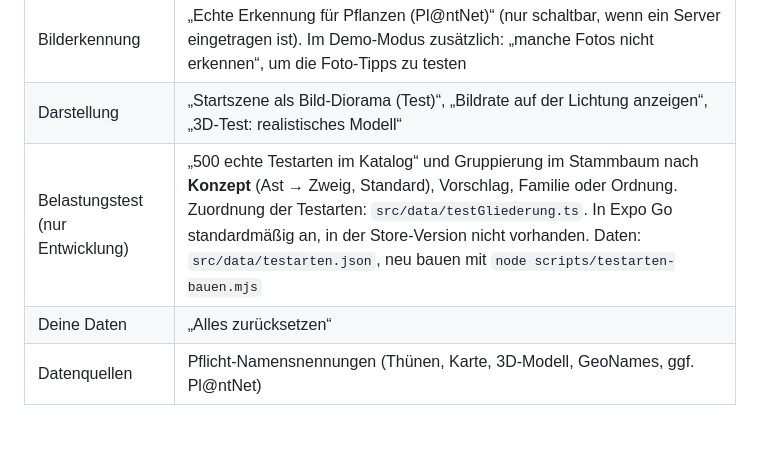
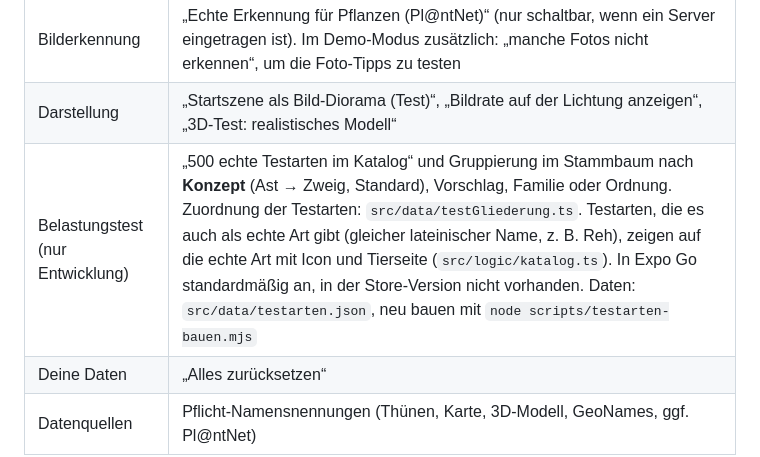
Before and after one commit to rosenbursche/Waldfund-NatureGo-, a Markdown page: docs/DOKUMENTATION.md, the part around the change. GitHub-like rendering; blank space fills up the shorter version.

Commit message:
Doku: Belastungstest zeigt echte Arten
Co-Authored-By: Claude Opus 5.5 <noreply@anthropic.com>

```diff
--- a/docs/DOKUMENTATION.md
+++ b/docs/DOKUMENTATION.md
@@ -102,7 +102,7 @@ Die Routen liegen in `src/app/` (expo-router: Der Dateiname ist der Pfad).
 | Sammlung | „Beispielfunde laden“ (zum Ausprobieren, ohne Punkte), „Sammlung leeren“ (löscht auch Fund-Fotos) |
 | Bilderkennung | „Echte Erkennung für Pflanzen (Pl@ntNet)“ (nur schaltbar, wenn ein Server eingetragen ist). Im Demo-Modus zusätzlich: „manche Fotos nicht erkennen“, um die Foto-Tipps zu testen |
 | Darstellung | „Startszene als Bild-Diorama (Test)“, „Bildrate auf der Lichtung anzeigen“, „3D-Test: realistisches Modell“ |
-| Belastungstest (nur Entwicklung) | „500 echte Testarten im Katalog“ und Gruppierung im Stammbaum nach **Konzept** (Ast → Zweig, Standard), Vorschlag, Familie oder Ordnung. Zuordnung der Testarten: `src/data/testGliederung.ts`. In Expo Go standardmäßig an, in der Store-Version nicht vorhanden. Daten: `src/data/testarten.json`, neu bauen mit `node scripts/testarten-bauen.mjs` |
+| Belastungstest (nur Entwicklung) | „500 echte Testarten im Katalog“ und Gruppierung im Stammbaum nach **Konzept** (Ast → Zweig, Standard), Vorschlag, Familie oder Ordnung. Zuordnung der Testarten: `src/data/testGliederung.ts`. Testarten, die es auch als echte Art gibt (gleicher lateinischer Name, z. B. Reh), zeigen auf die echte Art mit Icon und Tierseite (`src/logic/katalog.ts`). In Expo Go standardmäßig an, in der Store-Version nicht vorhanden. Daten: `src/data/testarten.json`, neu bauen mit `node scripts/testarten-bauen.mjs` |
 | Deine Daten | „Alles zurücksetzen“ |
 | Datenquellen | Pflicht-Namensnennungen (Thünen, Karte, 3D-Modell, GeoNames, ggf. Pl@ntNet) |
 
```
